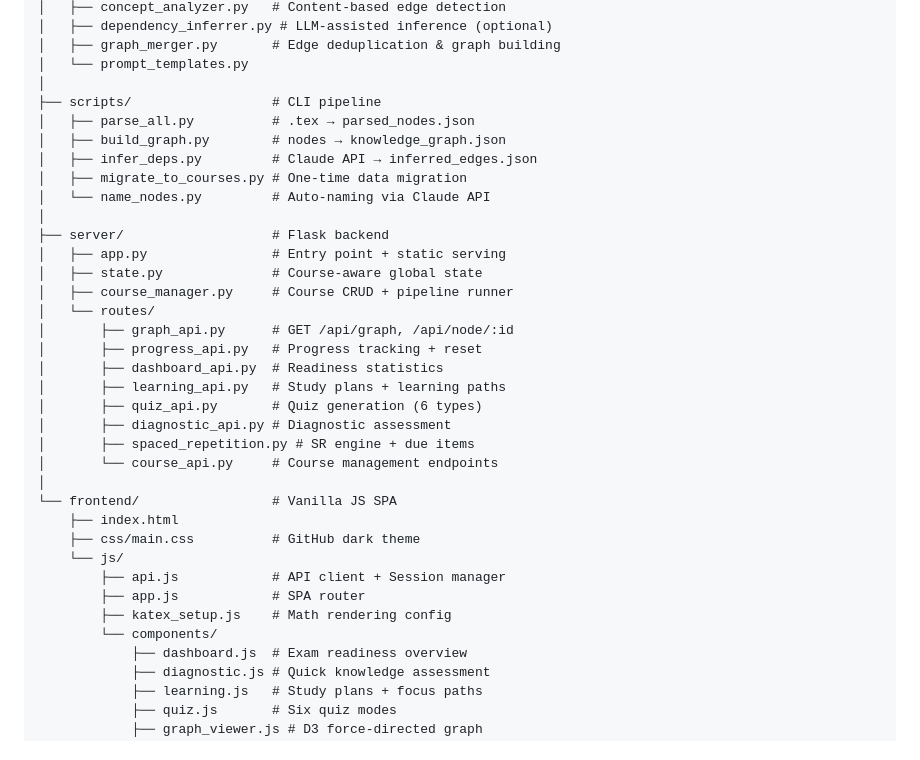
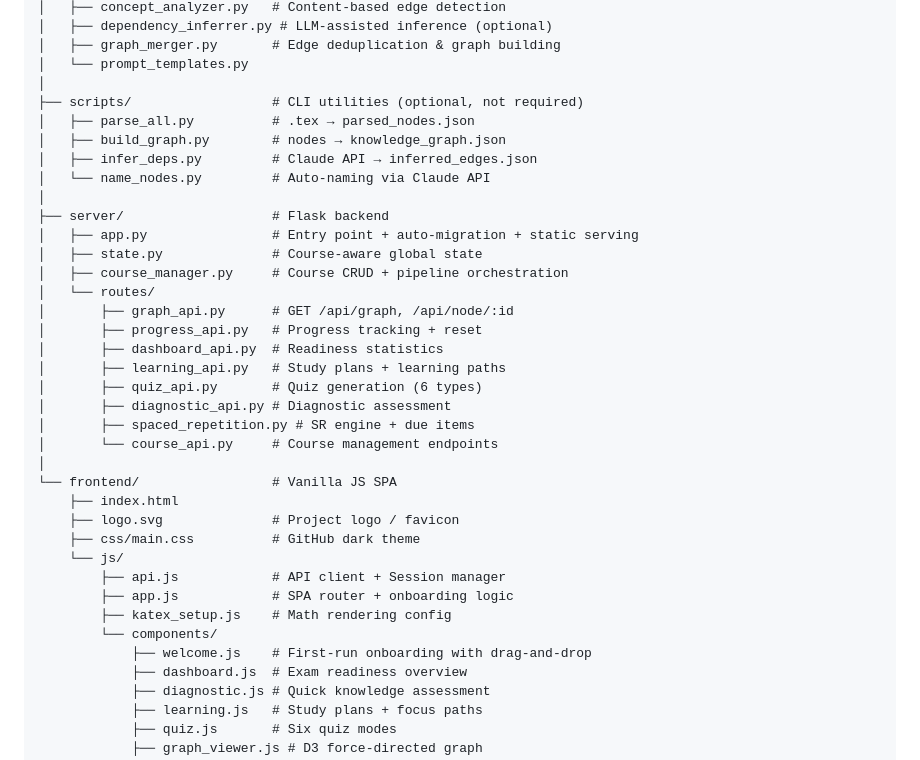
Before and after one commit to shuhan-wang1/Anamnesis, a Markdown page: README.md, the part around one of its changes. Rendered like a GitHub page.

```diff
--- a/README.md
+++ b/README.md
@@ -80,17 +69,16 @@ Anamnesis/
 │   ├── graph_merger.py       # Edge deduplication & graph building
 │   └── prompt_templates.py
 │
-├── scripts/                  # CLI pipeline
+├── scripts/                  # CLI utilities (optional, not required)
 │   ├── parse_all.py          # .tex → parsed_nodes.json
 │   ├── build_graph.py        # nodes → knowledge_graph.json
 │   ├── infer_deps.py         # Claude API → inferred_edges.json
-│   ├── migrate_to_courses.py # One-time data migration
 │   └── name_nodes.py         # Auto-naming via Claude API
 │
 ├── server/                   # Flask backend
-│   ├── app.py                # Entry point + static serving
+│   ├── app.py                # Entry point + auto-migration + static serving
 │   ├── state.py              # Course-aware global state
-│   ├── course_manager.py     # Course CRUD + pipeline runner
+│   ├── course_manager.py     # Course CRUD + pipeline orchestration
 │   └── routes/
 │       ├── graph_api.py      # GET /api/graph, /api/node/:id
 │       ├── progress_api.py   # Progress tracking + reset
@@ -103,12 +91,14 @@ Anamnesis/
 │
 └── frontend/                 # Vanilla JS SPA
     ├── index.html
+    ├── logo.svg              # Project logo / favicon
     ├── css/main.css          # GitHub dark theme
     └── js/
         ├── api.js            # API client + Session manager
-        ├── app.js            # SPA router
+        ├── app.js            # SPA router + onboarding logic
         ├── katex_setup.js    # Math rendering config
         └── components/
+            ├── welcome.js    # First-run onboarding with drag-and-drop
             ├── dashboard.js  # Exam readiness overview
             ├── diagnostic.js # Quick knowledge assessment
             ├── learning.js   # Study plans + focus paths
```
Also changed, not shown: other parts of README.md (+20 -31 lines).
